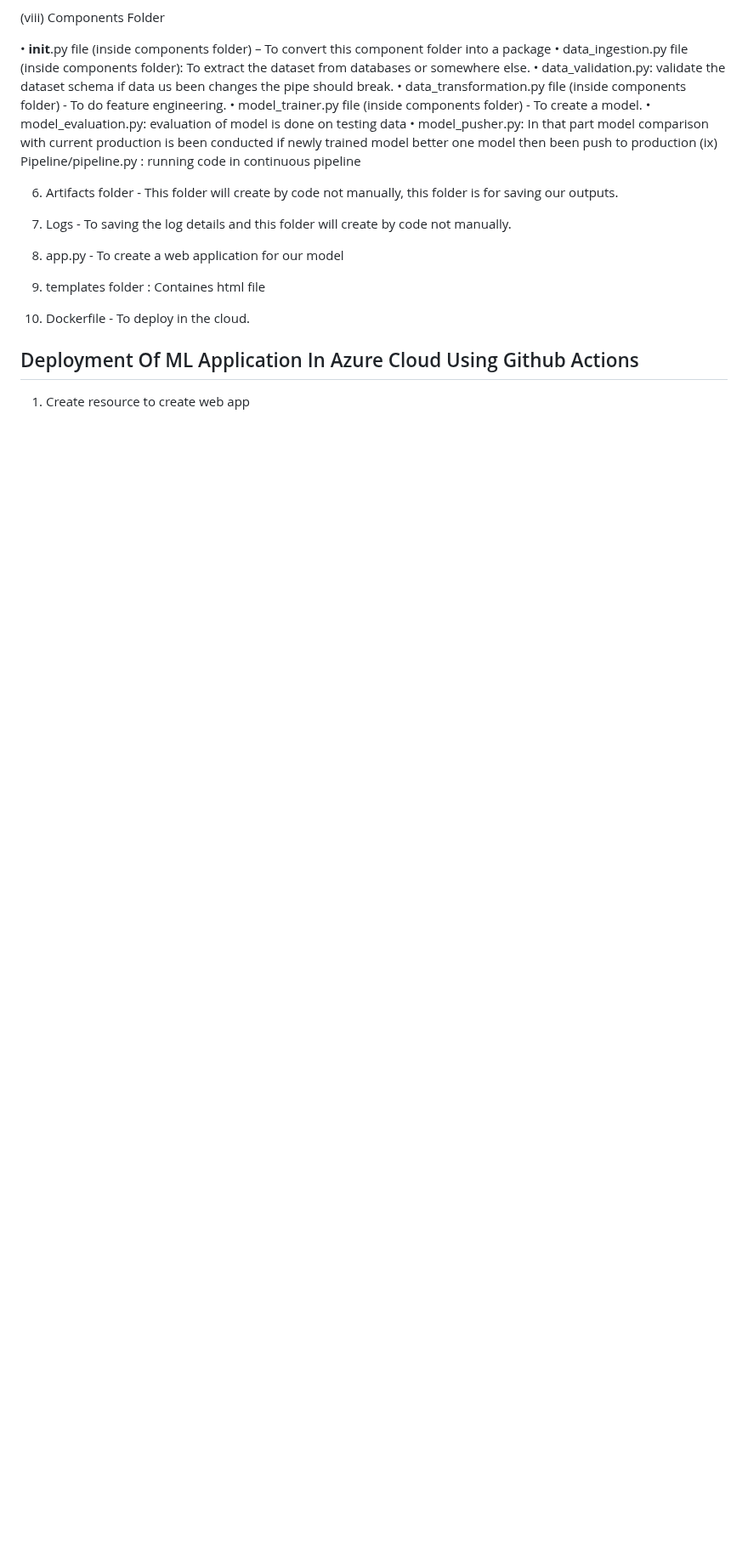
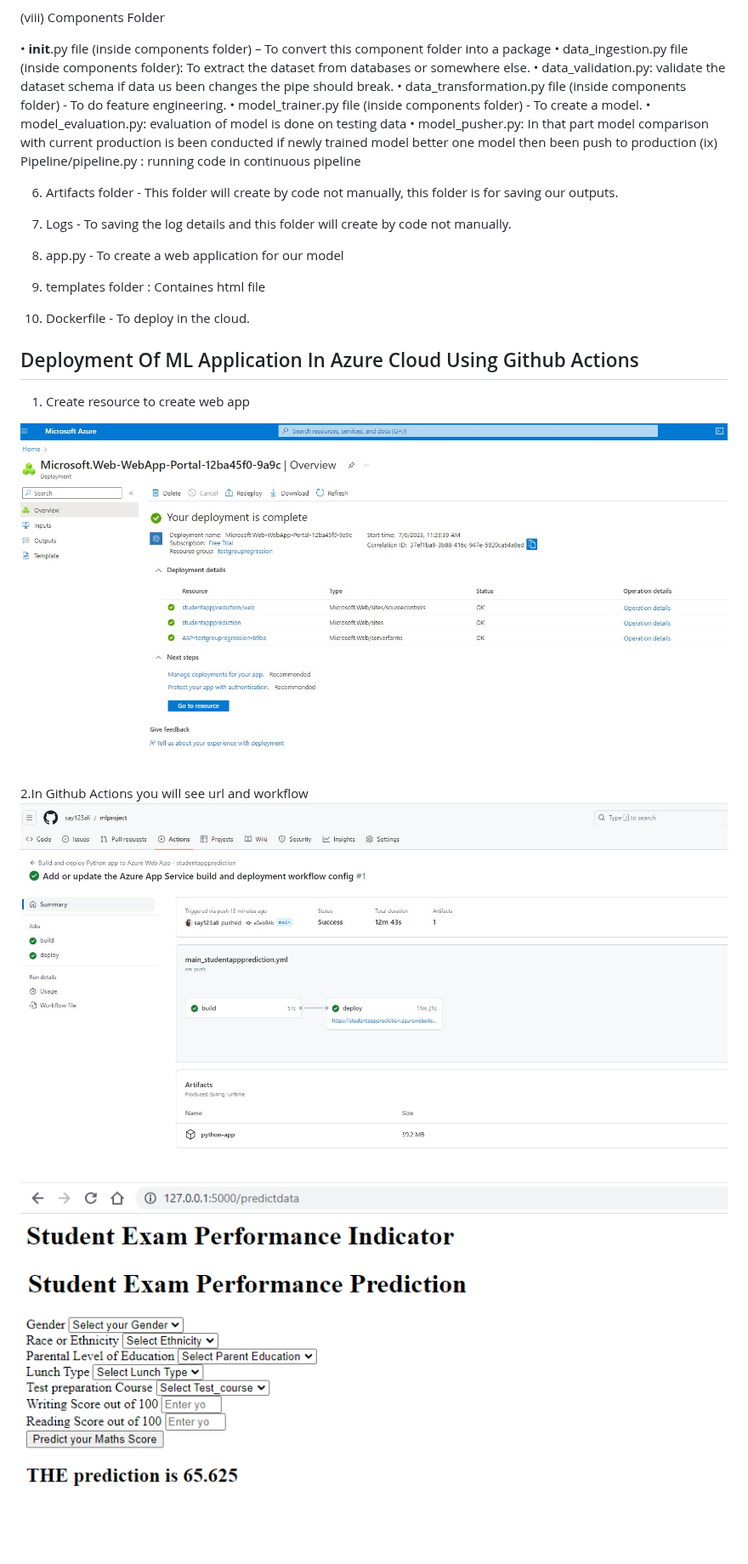
Before and after one commit to say123ali/mlproject, a Markdown page: README.md, the part around the change. Shown at 85% size. GitHub-like rendering; blank space fills up the shorter version.

```diff
--- a/README.md
+++ b/README.md
@@ -53,3 +53,7 @@ Complete project structure and understanding Structure for End to End Data Scien
 
 ## Deployment Of ML Application In Azure Cloud Using Github Actions
 1. Create resource to create web app
+<img src="azuredeploymentstep.jpg">
+2.In Github Actions you will see url and workflow
+<img src="azuredeploymentapp.jpg">
+<img src="mlprojectscreenshot_flaskapi.png">
```
